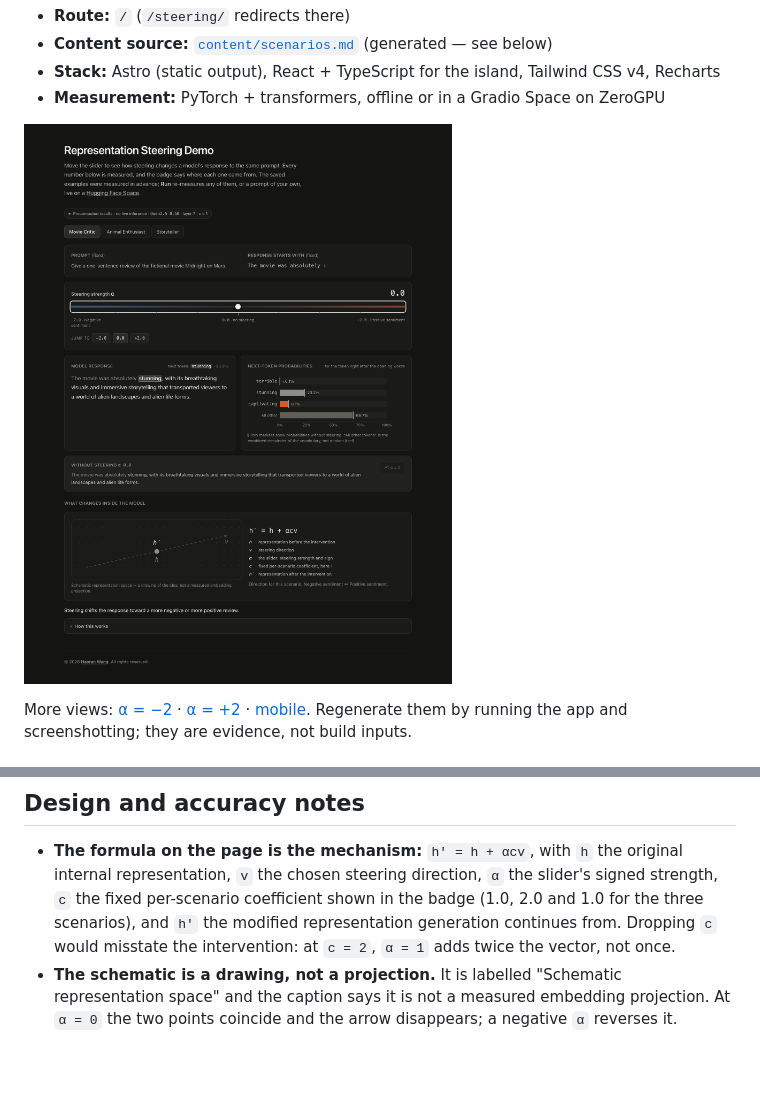
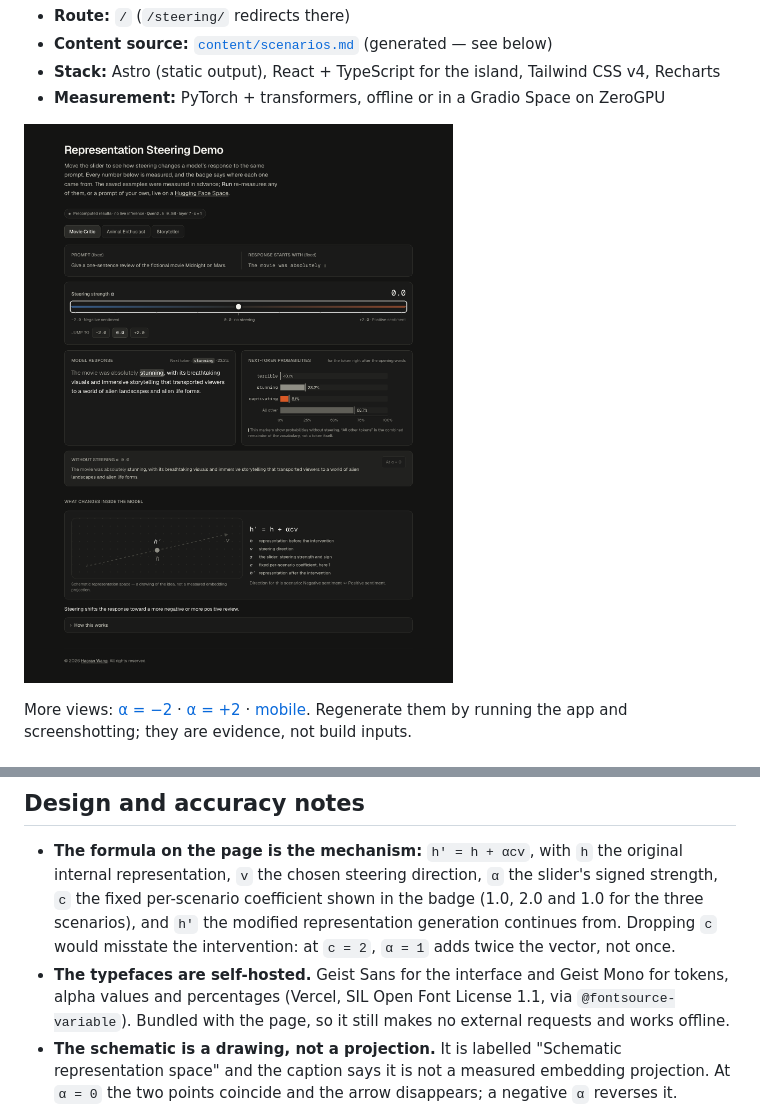
Before and after one commit to steering-demo/steering-demo.github.io, a Markdown page: README.md, 2 parts joined by grey strips. Drawn GitHub-style; pictures changed too: docs/screenshots/desktop-neutral.png; blank space fills up the shorter version.

```diff
--- a/README.md
+++ b/README.md
@@ -287,6 +287,9 @@ Notes worth knowing before relying on it:
   fixed per-scenario coefficient shown in the badge (1.0, 2.0 and 1.0 for the three scenarios),
   and `h'` the modified representation generation continues from. Dropping `c` would misstate
   the intervention: at `c = 2`, `α = 1` adds twice the vector, not once.
+- **The typefaces are self-hosted.** Geist Sans for the interface and Geist Mono for tokens,
+  alpha values and percentages (Vercel, SIL Open Font License 1.1, via `@fontsource-variable`).
+  Bundled with the page, so it still makes no external requests and works offline.
 - **The schematic is a drawing, not a projection.** It is labelled "Schematic representation
   space" and the caption says it is not a measured embedding projection. At `α = 0` the two points
   coincide and the arrow disappears; a negative `α` reverses it.
```
Also changed, not shown: docs/screenshots/desktop-negative.png, docs/screenshots/desktop-positive.png, docs/screenshots/how-it-works.png, docs/screenshots/mobile-positive.png, 11 other files.
